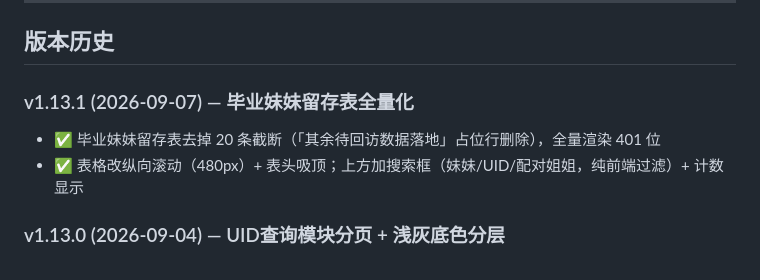
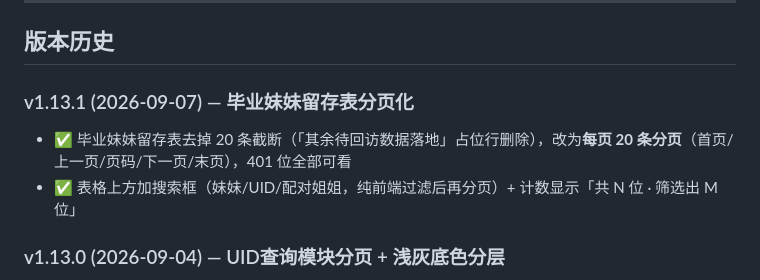
Before and after one commit to kiya-ya/lessono, a Markdown page: README.md, the part around the change. Rendered like a GitHub page.

Commit message:
docs: 毕业妹妹留存表改为分页（v1.13.1 描述更新）

```diff
--- a/README.md
+++ b/README.md
@@ -358,10 +358,10 @@ python setup_task.py
 
 ## 版本历史
 
-### v1.13.1 (2026-09-07) — 毕业妹妹留存表全量化
+### v1.13.1 (2026-09-07) — 毕业妹妹留存表分页化
 
-- ✅ 毕业妹妹留存表去掉 20 条截断（「其余待回访数据落地」占位行删除），全量渲染 401 位
-- ✅ 表格改纵向滚动（480px）+ 表头吸顶；上方加搜索框（妹妹/UID/配对姐姐，纯前端过滤）+ 计数显示
+- ✅ 毕业妹妹留存表去掉 20 条截断（「其余待回访数据落地」占位行删除），改为**每页 20 条分页**（首页/上一页/页码/下一页/末页），401 位全部可看
+- ✅ 表格上方加搜索框（妹妹/UID/配对姐姐，纯前端过滤后再分页）+ 计数显示「共 N 位 · 筛选出 M 位」
 
 ### v1.13.0 (2026-09-04) — UID查询模块分页 + 浅灰底色分层
 
```
Also changed, not shown: 项目上下文记忆.md (+1 -2 lines).
